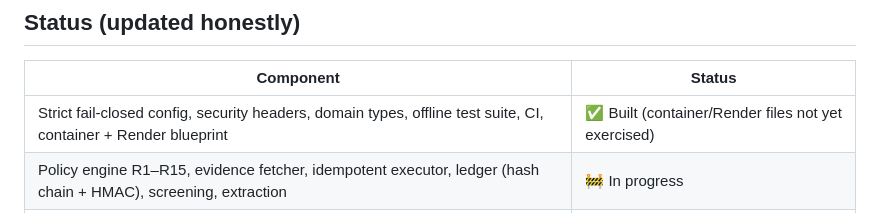
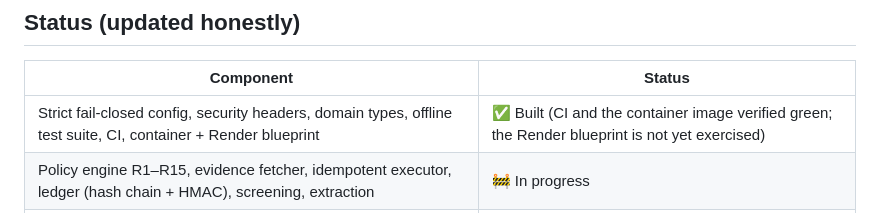
Before and after one commit to VIKAS9793/AgentCoSign, a Markdown page: README.md, the part around the change. GitHub-like rendering.

Commit message:
docs: record verified CI and container status
CI is green on Python 3.12 and 3.13; the container image builds and passes the /health smoke test; secrets are scanned over the full history.

```diff
--- a/README.md
+++ b/README.md
@@ -65,7 +65,7 @@ PayPal's Agent Toolkit exposes money-out tools (`create_refund`, `accept_dispute
 
 | Component | Status |
 |---|---|
-| Strict fail-closed config, security headers, domain types, offline test suite, CI, container + Render blueprint | ✅ Built (container/Render files not yet exercised) |
+| Strict fail-closed config, security headers, domain types, offline test suite, CI, container + Render blueprint | ✅ Built (CI and the container image verified green; the Render blueprint is not yet exercised) |
 | Policy engine R1–R15, evidence fetcher, idempotent executor, ledger (hash chain + HMAC), screening, extraction | 🚧 In progress |
 | Mobile PWA approver with WebAuthn passkey co-sign, AG Grid audit viewer | 🚧 Planned |
 | Payouts adapter, PayPal webhooks, native Android approver | ⏳ Optional |
```
Also changed, not shown: docs/ARCHITECTURE.md (+1 -1 lines).
